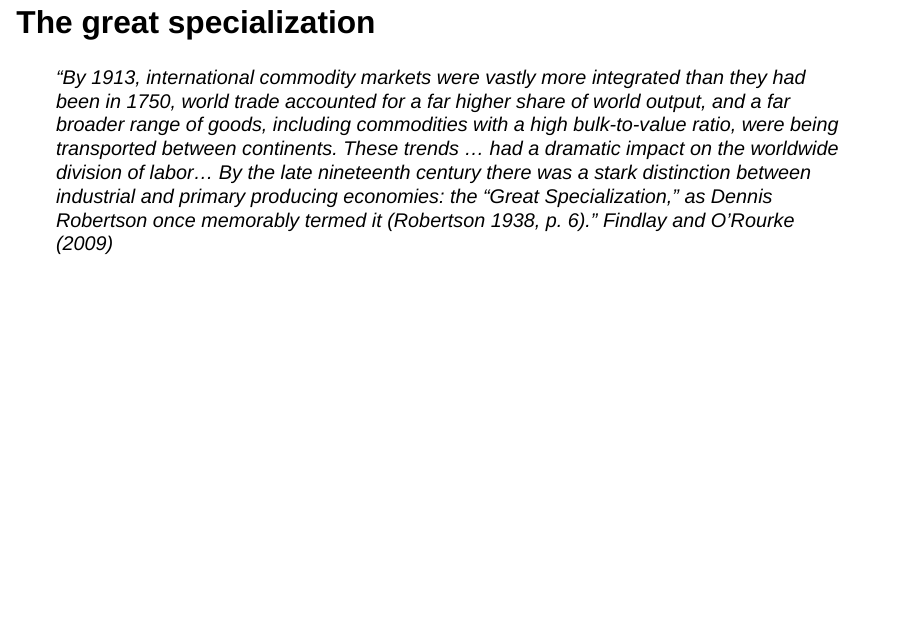
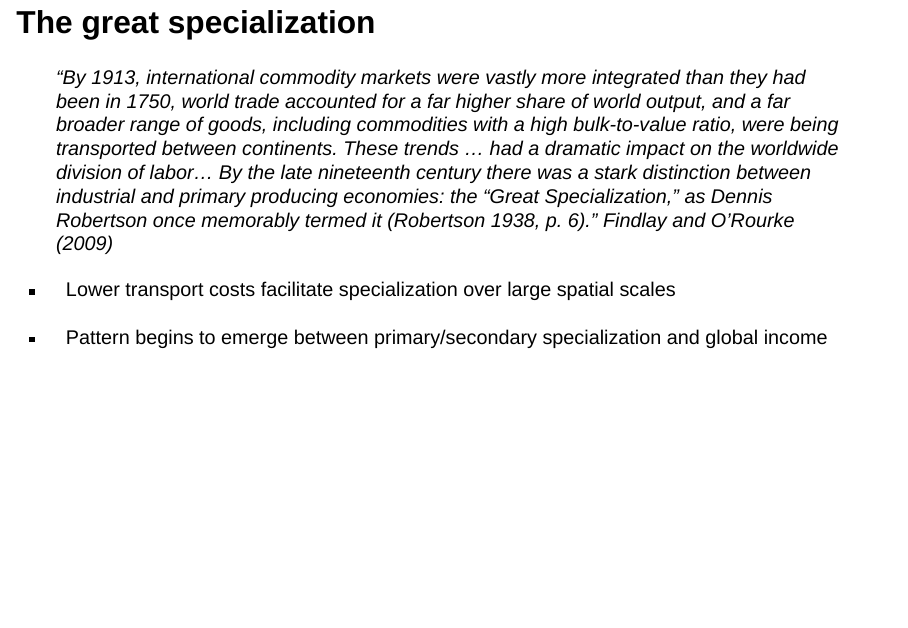
Before and after one commit to gabrielfgm/occastional-lectures, a Quarto document (commodities.qmd): page 21 of 25. Rendered offline with R 4.5, knitr and Pandoc in place of Quarto, with nearby package versions; drawn as Slidy slides in place of the format the file asks for.

Commit message:
added two bullets on great specialization

```diff
--- a/commodities.qmd
+++ b/commodities.qmd
@@ -141,6 +141,12 @@ bibliography: references.bib
 
 > "By 1913, international commodity markets were vastly more integrated than they had been in 1750, world trade accounted for a far higher share of world output, and a far broader range of goods, including commodities with a high bulk-to-value ratio, were being transported between continents. These trends ... had a dramatic impact on the worldwide division of labor... By the late nineteenth century there was a stark distinction between industrial and primary producing economies: the “Great Specialization,” as Dennis Robertson once memorably termed it (Robertson 1938, p. 6)." @findlay2009
 
+. . .
+
+-   Lower transport costs facilitate specialization over large spatial scales
+
+-   Pattern begins to emerge between primary/secondary specialization and global income
+
 ## Specialization and Trade
 
 ![](images/clipboard-1613844499.png){width="1530"}
```
Also changed, not shown: commodities.html.
